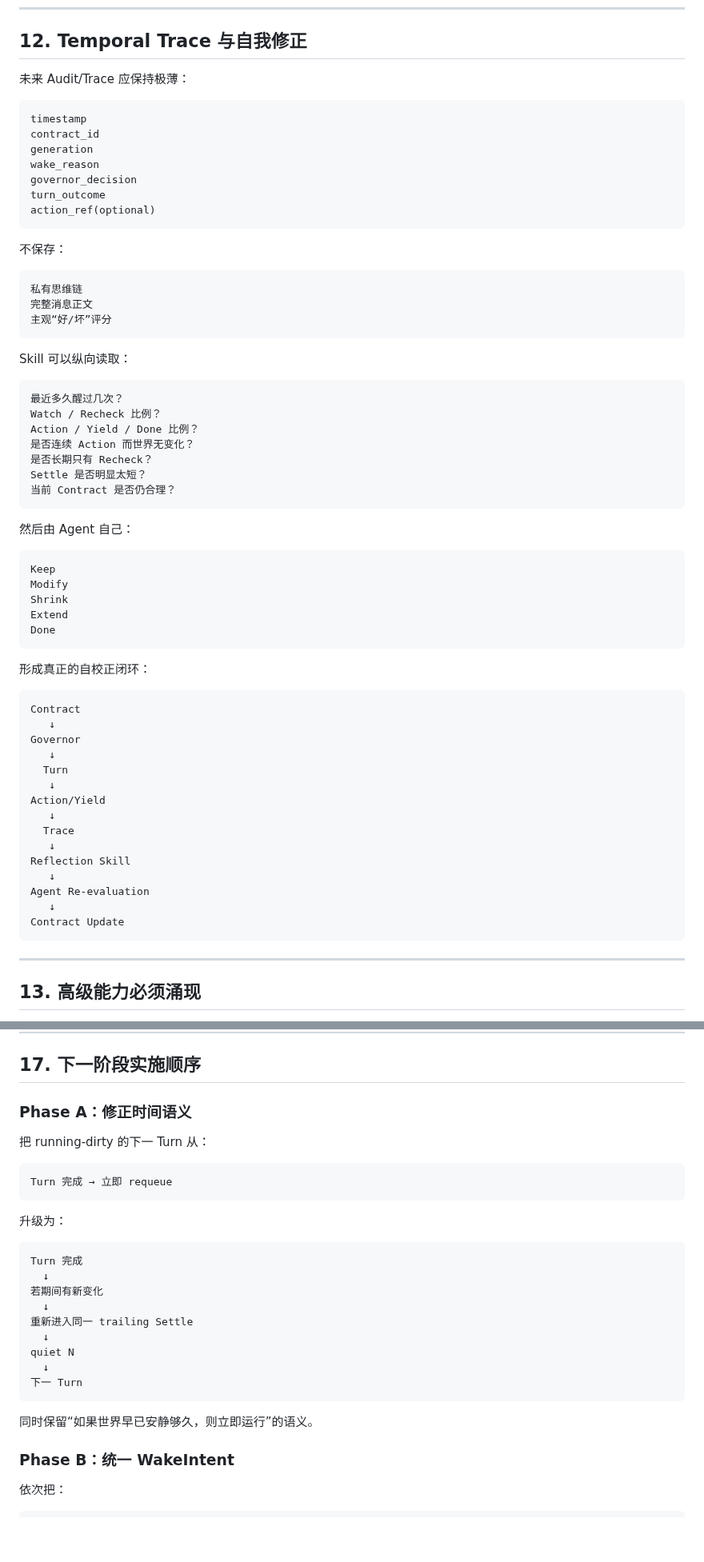
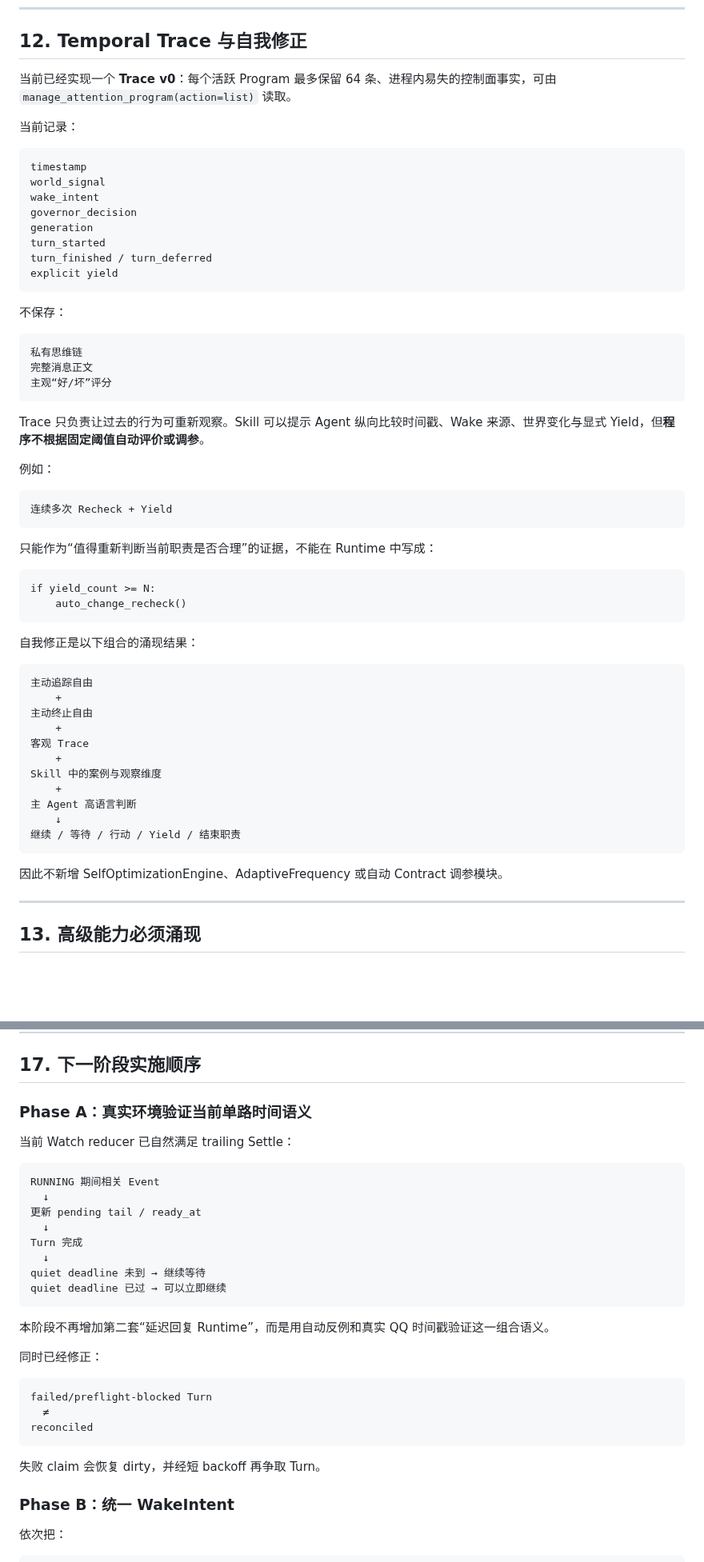
Before and after one commit to zjj1280637679-ship-it/astrbot_plugin_sender_activation, a Markdown page: docs/self_discipline_harness.md, 2 parts joined by grey strips. Shown at 80% size. Drawn GitHub-style; blank space fills up the shorter version.

Commit message:
docs: align harness plan with emergent self-correction and implemented trace

```diff
--- a/docs/self_discipline_harness.md
+++ b/docs/self_discipline_harness.md
@@ -559,15 +559,18 @@ DENY 已冻结为结果类型，但 Constitution / Budget / Admission 尚未统
 
 ## 12. Temporal Trace 与自我修正
 
-未来 Audit/Trace 应保持极薄：
+当前已经实现一个 **Trace v0**：每个活跃 Program 最多保留 64 条、进程内易失的控制面事实，可由 `manage_attention_program(action=list)` 读取。
+
+当前记录：
 
     timestamp
-    contract_id
+    world_signal
+    wake_intent
+    governor_decision
     generation
-    wake_reason
-    governor_decision
-    turn_outcome
-    action_ref(optional)
+    turn_started
+    turn_finished / turn_deferred
+    explicit yield
 
 不保存：
 
@@ -575,41 +578,32 @@ DENY 已冻结为结果类型，但 Constitution / Budget / Admission 尚未统
     完整消息正文
     主观“好/坏”评分
 
-Skill 可以纵向读取：
+Trace 只负责让过去的行为可重新观察。Skill 可以提示 Agent 纵向比较时间戳、Wake 来源、世界变化与显式 Yield，但**程序不根据固定阈值自动评价或调参**。
 
-    最近多久醒过几次？
-    Watch / Recheck 比例？
-    Action / Yield / Done 比例？
-    是否连续 Action 而世界无变化？
-    是否长期只有 Recheck？
-    Settle 是否明显太短？
-    当前 Contract 是否仍合理？
+例如：
 
-然后由 Agent 自己：
+    连续多次 Recheck + Yield
 
-    Keep
-    Modify
-    Shrink
-    Extend
-    Done
+只能作为“值得重新判断当前职责是否合理”的证据，不能在 Runtime 中写成：
 
-形成真正的自校正闭环：
+    if yield_count >= N:
+        auto_change_recheck()
 
-    Contract
-       ↓
-    Governor
-       ↓
-      Turn
-       ↓
-    Action/Yield
-       ↓
-      Trace
-       ↓
-    Reflection Skill
-       ↓
-    Agent Re-evaluation
-       ↓
-    Contract Update
+自我修正是以下组合的涌现结果：
+
+    主动追踪自由
+        +
+    主动终止自由
+        +
+    客观 Trace
+        +
+    Skill 中的案例与观察维度
+        +
+    主 Agent 高语言判断
+        ↓
+    继续 / 等待 / 行动 / Yield / 结束职责
+
+因此不新增 SelfOptimizationEngine、AdaptiveFrequency 或自动 Contract 调参模块。
 
 ---
 
@@ -784,25 +816,28 @@ v1.3.0-rc.1 已经完成的第一阶段：
 
 ## 17. 下一阶段实施顺序
 
-### Phase A：修正时间语义
+### Phase A：真实环境验证当前单路时间语义
 
-把 running-dirty 的下一 Turn 从：
+当前 Watch reducer 已自然满足 trailing Settle：
 
-    Turn 完成 → 立即 requeue
-
-升级为：
-
+    RUNNING 期间相关 Event
+      ↓
+    更新 pending tail / ready_at
+      ↓
     Turn 完成
       ↓
-    若期间有新变化
-      ↓
-    重新进入同一 trailing Settle
-      ↓
-    quiet N
-      ↓
-    下一 Turn
+    quiet deadline 未到 → 继续等待
+    quiet deadline 已过 → 可以立即继续
 
-同时保留“如果世界早已安静够久，则立即运行”的语义。
+本阶段不再增加第二套“延迟回复 Runtime”，而是用自动反例和真实 QQ 时间戳验证这一组合语义。
+
+同时已经修正：
+
+    failed/preflight-blocked Turn
+      ≠
+    reconciled
+
+失败 claim 会恢复 dirty，并经短 backoff 再争取 Turn。
 
 ### Phase B：统一 WakeIntent
 
```
Also changed, not shown: other parts of docs/self_discipline_harness.md (+50 -5 lines).
